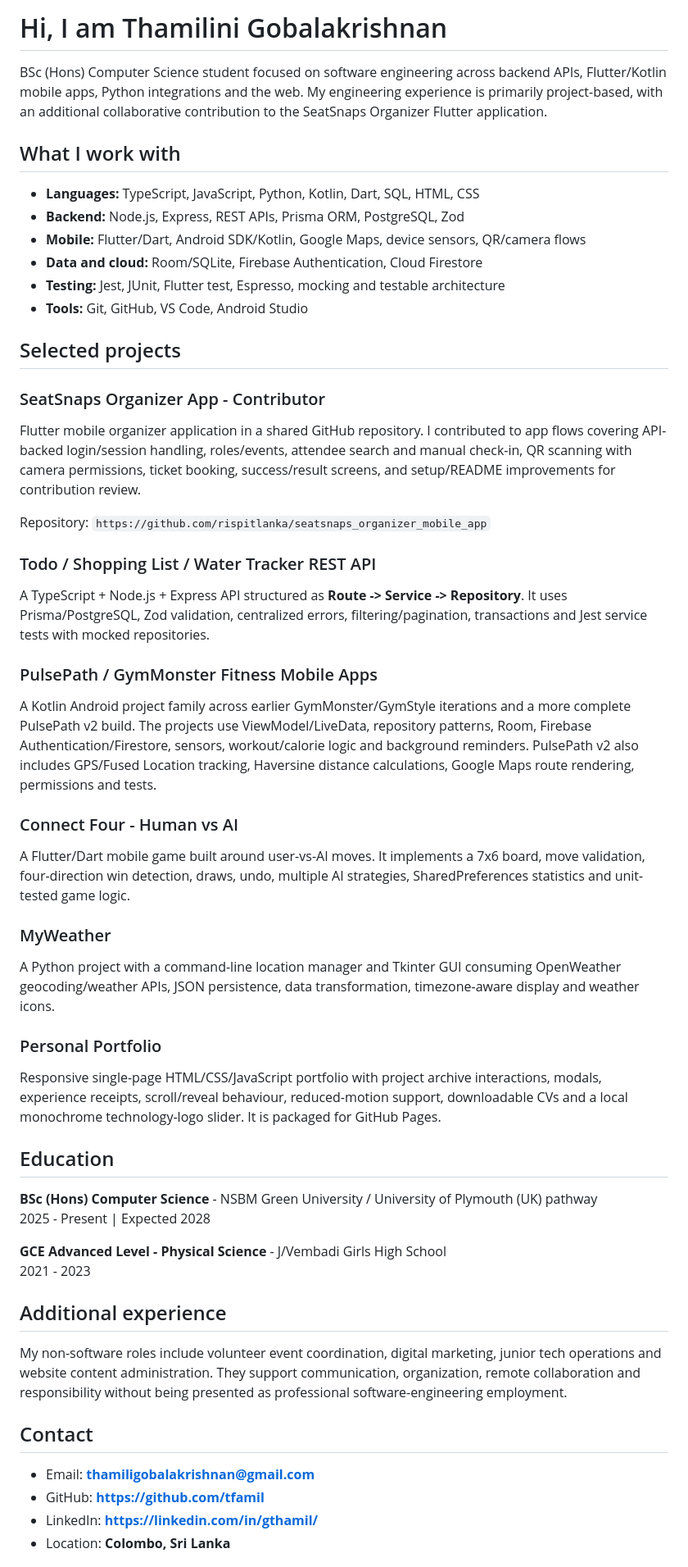
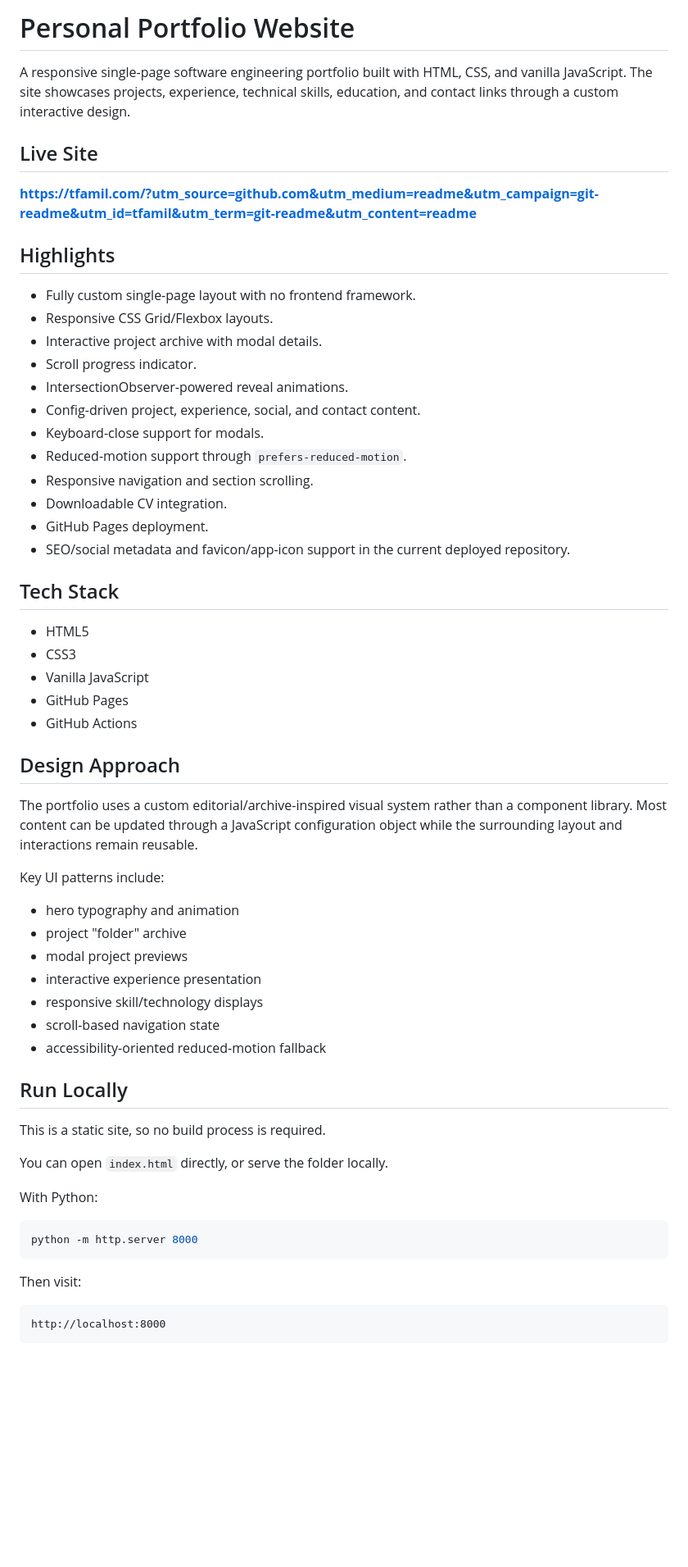
Before and after one commit to tfamil/Personal-Portfolio-Website, a Markdown page: README.md, the part around one of its changes. Shown at 82% size. Rendered like a GitHub page; blank space fills up the shorter version.

Commit message:
updated readme with the project info

````diff
--- a/README.md
+++ b/README.md
@@ -1,54 +1,63 @@
-# Hi, I am Thamilini Gobalakrishnan
+# Personal Portfolio Website
 
-BSc (Hons) Computer Science student focused on software engineering across backend APIs, Flutter/Kotlin mobile apps, Python integrations and the web. My engineering experience is primarily project-based, with an additional collaborative contribution to the SeatSnaps Organizer Flutter application.
+A responsive single-page software engineering portfolio built with HTML, CSS, and vanilla JavaScript. The site showcases projects, experience, technical skills, education, and contact links through a custom interactive design.
 
-## What I work with
+## Live Site
 
-- **Languages:** TypeScript, JavaScript, Python, Kotlin, Dart, SQL, HTML, CSS
-- **Backend:** Node.js, Express, REST APIs, Prisma ORM, PostgreSQL, Zod
-- **Mobile:** Flutter/Dart, Android SDK/Kotlin, Google Maps, device sensors, QR/camera flows
-- **Data and cloud:** Room/SQLite, Firebase Authentication, Cloud Firestore
-- **Testing:** Jest, JUnit, Flutter test, Espresso, mocking and testable architecture
-- **Tools:** Git, GitHub, VS Code, Android Studio
+**https://tfamil.com/?utm_source=github.com&utm_medium=readme&utm_campaign=git-readme&utm_id=tfamil&utm_term=git-readme&utm_content=readme**
 
-## Selected projects
+## Highlights
 
-### SeatSnaps Organizer App - Contributor
-Flutter mobile organizer application in a shared GitHub repository. I contributed to app flows covering API-backed login/session handling, roles/events, attendee search and manual check-in, QR scanning with camera permissions, ticket booking, success/result screens, and setup/README improvements for contribution review.
+- Fully custom single-page layout with no frontend framework.
+- Responsive CSS Grid/Flexbox layouts.
+- Interactive project archive with modal details.
+- Scroll progress indicator.
+- IntersectionObserver-powered reveal animations.
+- Config-driven project, experience, social, and contact content.
+- Keyboard-close support for modals.
+- Reduced-motion support through `prefers-reduced-motion`.
+- Responsive navigation and section scrolling.
+- Downloadable CV integration.
+- GitHub Pages deployment.
+- SEO/social metadata and favicon/app-icon support in the current deployed repository.
 
-Repository: `https://github.com/rispitlanka/seatsnaps_organizer_mobile_app`
+## Tech Stack
 
-### Todo / Shopping List / Water Tracker REST API
-A TypeScript + Node.js + Express API structured as **Route -> Service -> Repository**. It uses Prisma/PostgreSQL, Zod validation, centralized errors, filtering/pagination, transactions and Jest service tests with mocked repositories.
+- HTML5
+- CSS3
+- Vanilla JavaScript
+- GitHub Pages
+- GitHub Actions
 
-### PulsePath / GymMonster Fitness Mobile Apps
-A Kotlin Android project family across earlier GymMonster/GymStyle iterations and a more complete PulsePath v2 build. The projects use ViewModel/LiveData, repository patterns, Room, Firebase Authentication/Firestore, sensors, workout/calorie logic and background reminders. PulsePath v2 also includes GPS/Fused Location tracking, Haversine distance calculations, Google Maps route rendering, permissions and tests.
+## Design Approach
 
-### Connect Four - Human vs AI
-A Flutter/Dart mobile game built around user-vs-AI moves. It implements a 7x6 board, move validation, four-direction win detection, draws, undo, multiple AI strategies, SharedPreferences statistics and unit-tested game logic.
+The portfolio uses a custom editorial/archive-inspired visual system rather than a component library. Most content can be updated through a JavaScript configuration object while the surrounding layout and interactions remain reusable.
 
-### MyWeather
-A Python project with a command-line location manager and Tkinter GUI consuming OpenWeather geocoding/weather APIs, JSON persistence, data transformation, timezone-aware display and weather icons.
+Key UI patterns include:
 
-### Personal Portfolio
-Responsive single-page HTML/CSS/JavaScript portfolio with project archive interactions, modals, experience receipts, scroll/reveal behaviour, reduced-motion support, downloadable CVs and a local monochrome technology-logo slider. It is packaged for GitHub Pages.
+- hero typography and animation
+- project "folder" archive
+- modal project previews
+- interactive experience presentation
+- responsive skill/technology displays
+- scroll-based navigation state
+- accessibility-oriented reduced-motion fallback
 
-## Education
+## Run Locally
 
-**BSc (Hons) Computer Science** - NSBM Green University / University of Plymouth (UK) pathway
-2025 - Present | Expected 2028
+This is a static site, so no build process is required.
 
-**GCE Advanced Level - Physical Science** - J/Vembadi Girls High School
-2021 - 2023
+You can open `index.html` directly, or serve the folder locally.
 
-## Additional experience
+With Python:
 
-My non-software roles include volunteer event coordination, digital marketing, junior tech operations and website content administration. They support communication, organization, remote collaboration and responsibility without being presented as professional software-engineering employment.
+```bash
+python -m http.server 8000
+```
 
-## Contact
+Then visit:
 
-- Email: **thamiligobalakrishnan@gmail.com**
-- GitHub: **https://github.com/tfamil**
-- LinkedIn: **https://linkedin.com/in/gthamil/**
-- Location: **Colombo, Sri Lanka**
+```text
+http://localhost:8000
+```
 
````
Also changed, not shown: other parts of README.md (+46 -7 lines).
